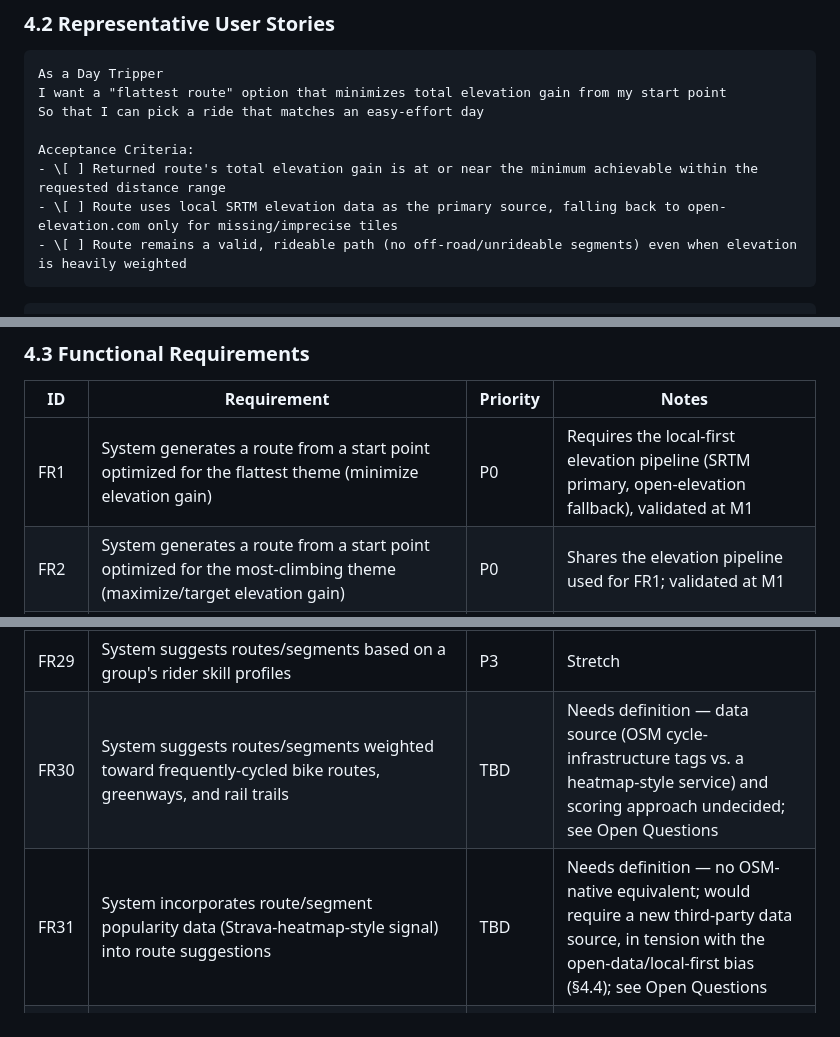
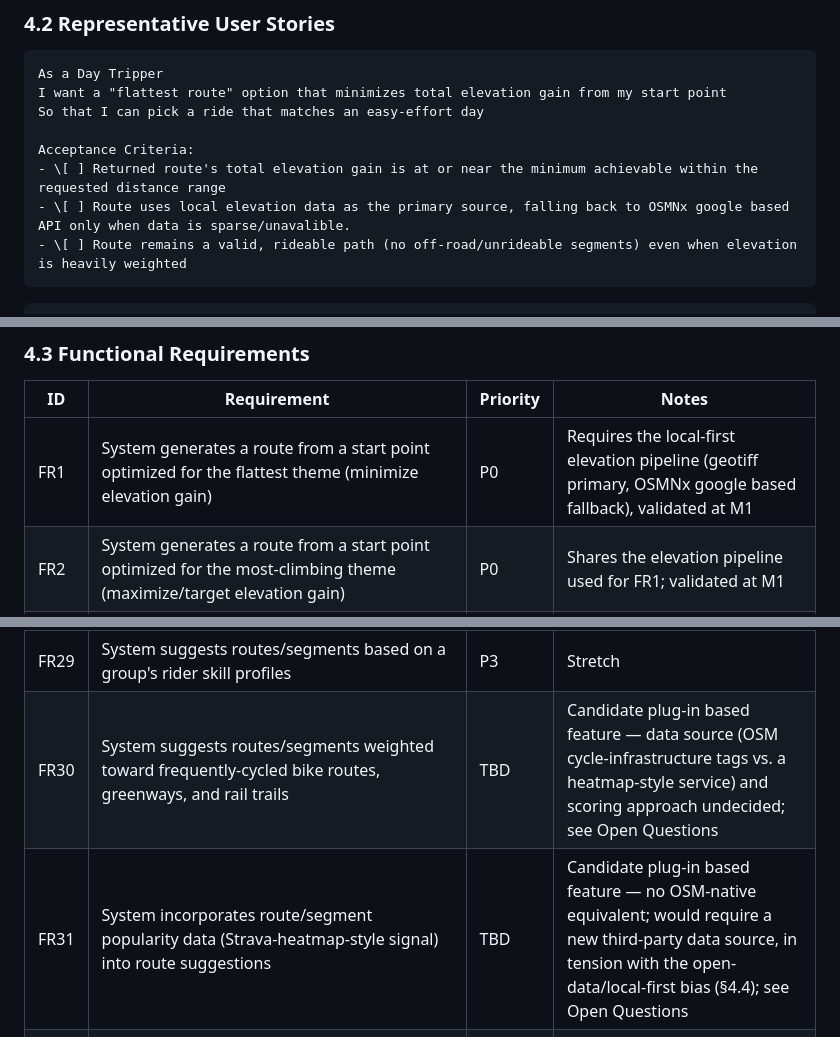
Before and after one commit to gnfrazier/cycling-tour-planner, a Markdown page: Cycle Tour Planner PRD.md, 3 parts joined by grey strips. Rendered like a GitHub page.

````diff
--- a/Cycle Tour Planner PRD.md
+++ b/Cycle Tour Planner PRD.md
@@ -174,7 +172,7 @@ So that I can pick a ride that matches an easy-effort day
 
 Acceptance Criteria:
 - \[ ] Returned route's total elevation gain is at or near the minimum achievable within the requested distance range
-- \[ ] Route uses local SRTM elevation data as the primary source, falling back to open-elevation.com only for missing/imprecise tiles
+- \[ ] Route uses local elevation data as the primary source, falling back to OSMNx google based API only when data is sparse/unavalible.
 - \[ ] Route remains a valid, rideable path (no off-road/unrideable segments) even when elevation is heavily weighted
 ```
 
@@ -432,7 +430,7 @@ Acceptance Criteria:
 
 |ID|Requirement|Priority|Notes|
 |-|-|-|-|
-|FR1|System generates a route from a start point optimized for the flattest theme (minimize elevation gain)|P0|Requires the local-first elevation pipeline (SRTM primary, open-elevation fallback), validated at M1|
+|FR1|System generates a route from a start point optimized for the flattest theme (minimize elevation gain)|P0|Requires the local-first elevation pipeline (geotiff primary, OSMNx google based fallback), validated at M1|
 |FR2|System generates a route from a start point optimized for the most-climbing theme (maximize/target elevation gain)|P0|Shares the elevation pipeline used for FR1; validated at M1|
 |FR3|System generates a route from a start point optimized for the lowest-traffic theme|P0|Traffic-class threshold is a global user default with a per-route override; detour budget is likewise configurable in both miles and minutes, globally and per-route|
 |FR4|System generates a route from a start point optimized for the fewest-turns theme — minimizing navigational maneuvers (way/road changes, intersection decisions), not road curvature|P0|"Turn" defined as leaving the current OSM way/named road for a different one, or negotiating an intersection requiring a decision/maneuver — not a heading-change angle threshold. Staying on the same way as it curves counts as zero turns, however much it bends; documented alongside the scoring function (§5.1)|
@@ -461,6 +459,6 @@ Acceptance Criteria:
 |FR27|User can view streetview-style or other point-of-view imagery during planning|P2|Candidate plug-in based feature (proposed, undecided — see §3.5, §3.6); may share the paid Street View Static API dependency with FR28 (§3.5) — see risk in §7|
 |FR28|System can generate (or hand off to) a desktop-only Street View hyperlapse preview of a route via streetwarp-cli integration|TBD|Candidate plug-in based feature (proposed, undecided — see §3.5, §3.6); desktop-only, absent on mobile/web — that absence is explained in-product at the handoff, not left to silently vanish (§4.4/§6 quiet-clarity stance); see §3.5 — implementation and interaction intentionally undecided|
 |FR29|System suggests routes/segments based on a group's rider skill profiles|P3|Stretch|
-|FR30|System suggests routes/segments weighted toward frequently-cycled bike routes, greenways, and rail trails|TBD|Needs definition — data source (OSM cycle-infrastructure tags vs. a heatmap-style service) and scoring approach undecided; see Open Questions|
-|FR31|System incorporates route/segment popularity data (Strava-heatmap-style signal) into route suggestions|TBD|Needs definition — no OSM-native equivalent; would require a new third-party data source, in tension with the open-data/local-first bias (§4.4); see Open Questions|
+|FR30|System suggests routes/segments weighted toward frequently-cycled bike routes, greenways, and rail trails|TBD|Candidate plug-in based feature — data source (OSM cycle-infrastructure tags vs. a heatmap-style service) and scoring approach undecided; see Open Questions|
+|FR31|System incorporates route/segment popularity data (Strava-heatmap-style signal) into route suggestions|TBD|Candidate plug-in based feature — no OSM-native equivalent; would require a new third-party data source, in tension with the open-data/local-first bias (§4.4); see Open Questions|
 |FR32|Each signed-in client (Desktop, Web signed-in, Android, iOS) compares its local (or last-loaded) copy of a trip/route against the server-stored version at two points: on launch/open, and again immediately before committing a save. If the server version is newer at either point, the client shows a clear notification that an updated version is available, and the user chooses to either (a) save their current/old trip under a distinct name, keeping both, or (b) overwrite in place with the server version. The save-time check specifically catches the case where two devices both opened the same version, edited independently, and would otherwise silently overwrite each other at save|P1|Applies to all signed-in surfaces; does not apply to unauthenticated Guest Rider sessions (FR22), which have no server-stored trip to compare against. Replaces bare last-write-wins as the primary reconciliation UX for FR21's cross-device sync — divergence is always surfaced to the user, never silently resolved, at open and at save (see §4.4, §7, §9 item 14; UX.md §2)|
````
Also changed, not shown: other parts of Cycle Tour Planner PRD.md (+9 -11 lines).
